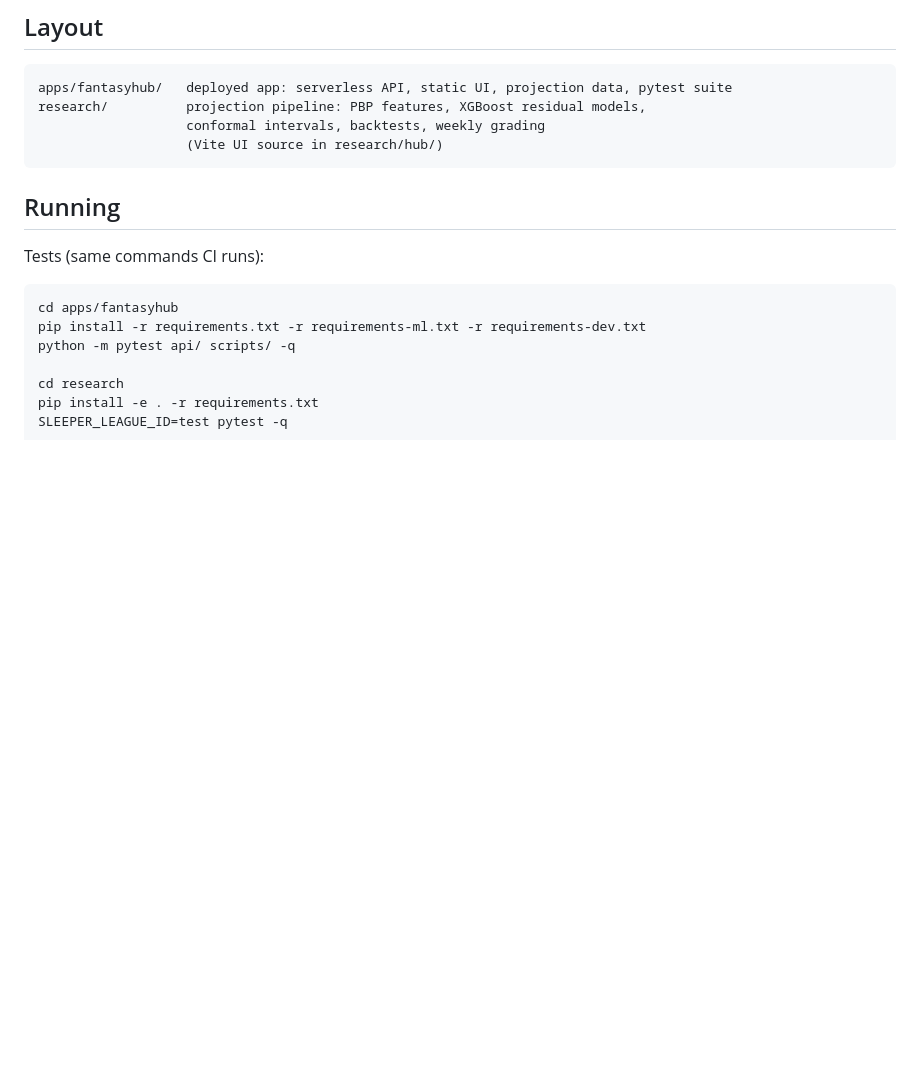
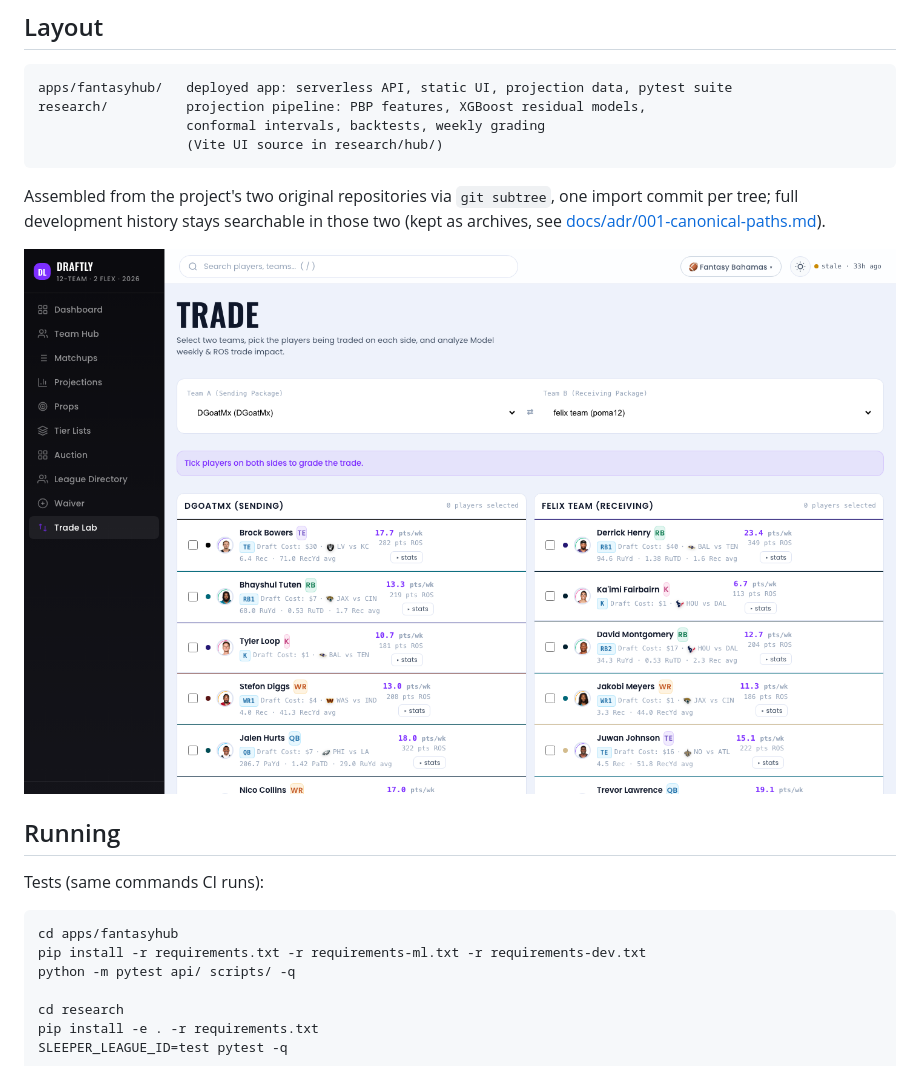
Before and after one commit to Liam0376/draftly, a Markdown page: README.md, the part around one of its changes. GitHub-like rendering; pictures changed too: docs/assets/trade.png (added); blank space fills up the shorter version.

Commit message:
docs: README screenshots, CI badge, provenance note

````diff
--- a/README.md
+++ b/README.md
@@ -24,6 +29,10 @@ research/          projection pipeline: PBP features, XGBoost residual models,
                    conformal intervals, backtests, weekly grading
                    (Vite UI source in research/hub/)
 ```
+
+Assembled from the project's two original repositories via `git subtree`, one import commit per tree; full development history stays searchable in those two (kept as archives, see [docs/adr/001-canonical-paths.md](docs/adr/001-canonical-paths.md)).
+
+![Trade lab: two-team package evaluation](docs/assets/trade.png)
 
 ## Running
 
````
Also changed, not shown: other parts of README.md (+5 -0 lines), docs/assets/projections.png (added).
